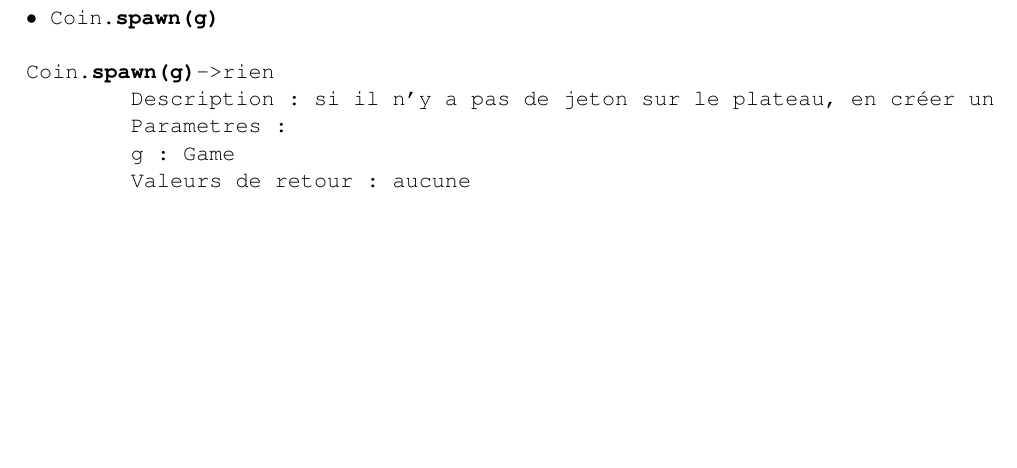
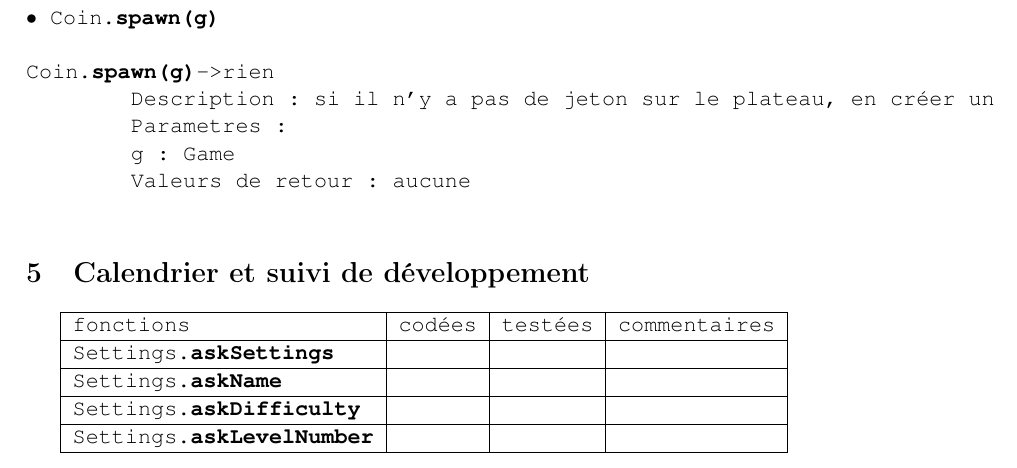
Before and after one commit to NoMaillard/PROJET-MDD_NMaillard_ADano, a LaTeX document (Document_de_conception/Document_de_conception.tex): part of page 10 of 10, cut so that both start at the same text, the shorter picture padded with empty space. The pictures show the PDF file Document_de_conception/Document_de_conception.pdf that the author committed with the source.

Commit message:
ajout du tableau de développement

```diff
--- a/Document_de_conception/Document_de_conception.tex
+++ b/Document_de_conception/Document_de_conception.tex
@@ -199,3 +199,12 @@ joueur, Spazz, pseudo, direction, niveau, score, taille, position
 \input{/Users/Noe/Documents/Cours/S2/MDD/Document_de_conception/Description_des_fonctions/Coin.txt}
 \end{alltt}
 
+\section{Calendrier et suivi de développement}
+
+\begin{tabular}{|l|c|c|l|}
+\hline
+\texttt{fonctions} & \texttt{codées} & \texttt{testées} & \texttt{commentaires} \\
+\hline
+	\texttt{Settings.\textbf{askSettings}} & & & \\
+\hline
+	\texttt{Settings.\textbf{askName}} & & & \\
```
Also changed, not shown: Document_de_conception/Document_de_conception.pdf, Document_de_conception/Document_de_conception.tex (6 more changed lines).
